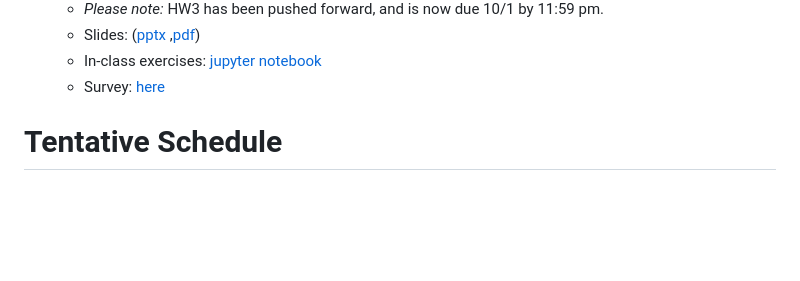
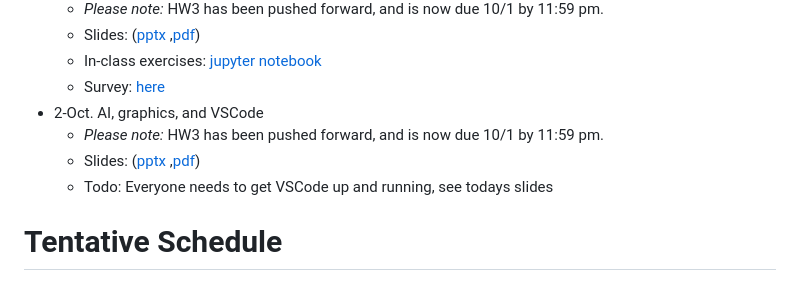
Before and after one commit to natrask/ENM1050, a Markdown page: README.md, the part around the change. GitHub-like rendering; blank space fills up the shorter version.

```diff
--- a/README.md
+++ b/README.md
@@ -35,6 +35,10 @@ Introduction to scientific computation.
   - Slides: ([pptx](https://github.com/natrask/ENM1050/blob/main/Slides/07_classes.pptx) ,[pdf](https://github.com/natrask/ENM1050/blob/main/Slides/07_classes.pdf))
   - In-class exercises: [jupyter notebook](https://github.com/natrask/ENM1050/blob/main/Code%20examples/Lecture09.ipynb)
   - Survey: [here](https://forms.gle/sTAK8McszZ3jtAJC9)
+- 2-Oct. AI, graphics, and VSCode
+  - *Please note:* HW3 has been pushed forward, and is now due 10/1 by 11:59 pm.
+  - Slides: ([pptx](https://github.com/natrask/ENM1050/blob/main/Slides/08_graphics.pptx) ,[pdf](https://github.com/natrask/ENM1050/blob/main/Slides/08_graphics.pdf))
+  - Todo: Everyone needs to get VSCode up and running, see todays slides
 
 # Tentative Schedule
 The following schedule is from previous years. We will cover similar material, but the pacing and specific coverage is subject to change. Actual coverage and links to material will be provided above
```
